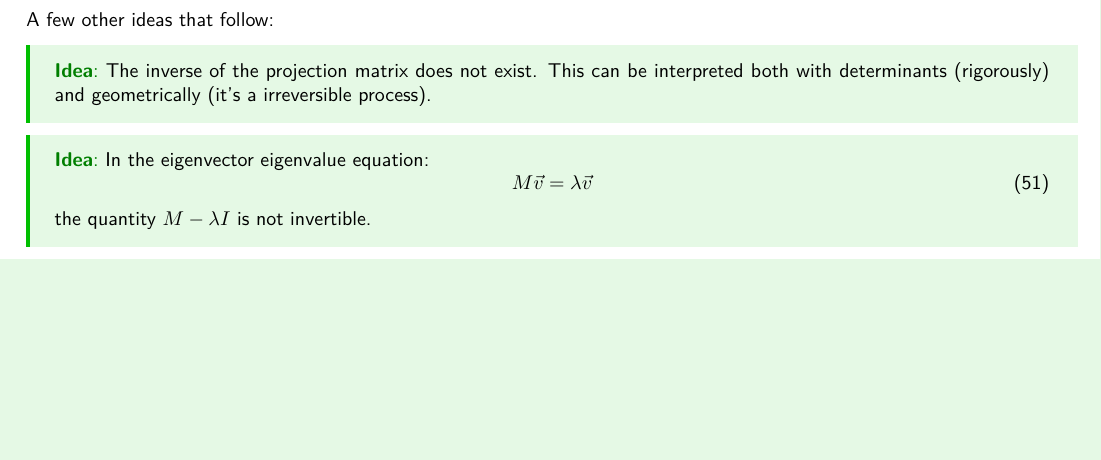
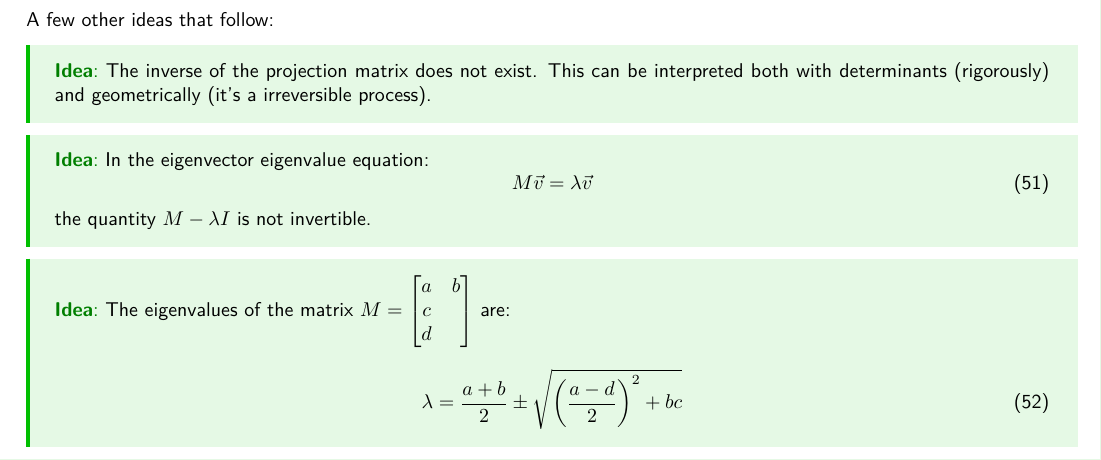
Before and after one commit to QiLinXue/engsci-2t4, a LaTeX document (esc103/lectures/midterm-review.tex): part of page 8 of 8, cut so that both start at the same text, the shorter picture padded with empty space. Compiled offline with pdfLaTeX.

Commit message:
eigenvalue

```diff
--- a/esc103/lectures/midterm-review.tex
+++ b/esc103/lectures/midterm-review.tex
@@ -445,4 +445,15 @@ A few other ideas that follow:
     \end{equation}
     the quantity $M-\lambda I$ is not invertible.
 \end{idea}
+\begin{idea}
+    The eigenvalues of the matrix $M=\begin{bmatrix}
+        a&b\\c\\d
+    \end{bmatrix}$ are:
+    \begin{equation}
+        \lambda = \frac{a+b}{2} \pm \sqrt{\left(\frac{a-d}{2}\right)^2+bc}
+        \label{eq:}
+    \end{equation}
+
+\end{idea}
+
 \end{document}
```
Also changed, not shown: esc103/lectures/midterm-review.pdf.
